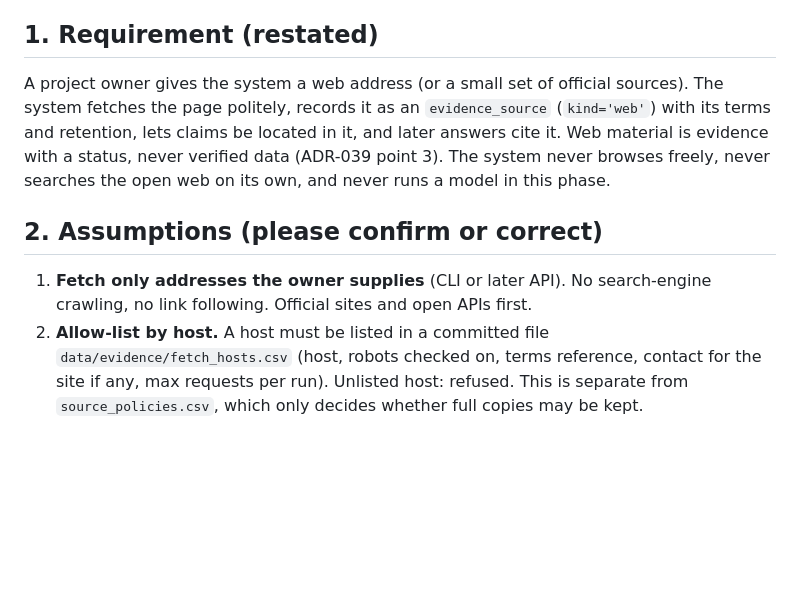
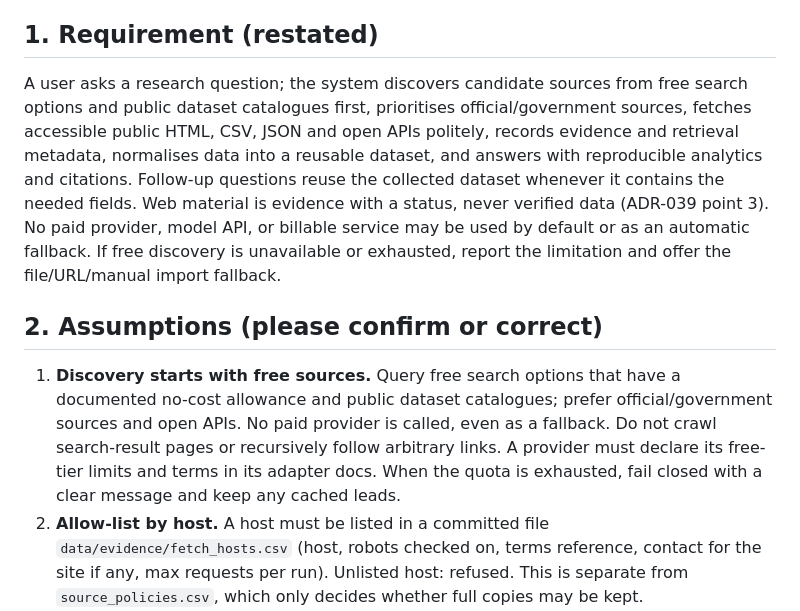
Before and after one commit to yourentertainments10-coder/ResearchFlow, a Markdown page: docs/PHASE4_WEB_RESEARCH_DESIGN.md, the part around one of its changes. Rendered like a GitHub page; blank space fills up the shorter version.

```diff
--- a/docs/PHASE4_WEB_RESEARCH_DESIGN.md
+++ b/docs/PHASE4_WEB_RESEARCH_DESIGN.md
@@ -3,10 +3,10 @@
 Status: **approved by the owner 2026-10-23 with a wider scope, implementation in stages.** Built so far: 4a (safe fetch core) and 4b (discovery and ranking) on `feature/phase-4-web-research`, stacked on Phase 3 and PR #28. Not built: 4c (collection into a normalised dataset, needs the merged `sie.datasets`), a concrete search provider, and everything after (see section 8). Depends on Phase 2 (PR #28, ledger) and Phase 3 (project health). Rules: `AGENTS.md` rule 9 (respect sources), rule 2 (no invented numbers), `SECURITY.md` section 2, ADR-031 (the existing portal fetcher is the model for politeness), ADR-042 (retention).
 
 ## 1. Requirement (restated)
-A project owner gives the system a web address (or a small set of official sources). The system fetches the page politely, records it as an `evidence_source` (`kind='web'`) with its terms and retention, lets claims be located in it, and later answers cite it. Web material is evidence with a status, never verified data (ADR-039 point 3). The system never browses freely, never searches the open web on its own, and never runs a model in this phase.
+A user asks a research question; the system discovers candidate sources from free search options and public dataset catalogues first, prioritises official/government sources, fetches accessible public HTML, CSV, JSON and open APIs politely, records evidence and retrieval metadata, normalises data into a reusable dataset, and answers with reproducible analytics and citations. Follow-up questions reuse the collected dataset whenever it contains the needed fields. Web material is evidence with a status, never verified data (ADR-039 point 3). No paid provider, model API, or billable service may be used by default or as an automatic fallback. If free discovery is unavailable or exhausted, report the limitation and offer the file/URL/manual import fallback.
 
 ## 2. Assumptions (please confirm or correct)
-1. **Fetch only addresses the owner supplies** (CLI or later API). No search-engine crawling, no link following. Official sites and open APIs first.
+1. **Discovery starts with free sources.** Query free search options that have a documented no-cost allowance and public dataset catalogues; prefer official/government sources and open APIs. No paid provider is called, even as a fallback. Do not crawl search-result pages or recursively follow arbitrary links. A provider must declare its free-tier limits and terms in its adapter docs. When the quota is exhausted, fail closed with a clear message and keep any cached leads.
 2. **Allow-list by host.** A host must be listed in a committed file `data/evidence/fetch_hosts.csv` (host, robots checked on, terms reference, contact for the site if any, max requests per run). Unlisted host: refused. This is separate from `source_policies.csv`, which only decides whether full copies may be kept.
 3. **Retention stays as ADR-042**: default `excerpt`; `full` only where `source_policies.csv` allows it.
 4. **No JavaScript rendering, no logins, no paywalls, no CAPTCHA handling.** A page that needs them is a manual upload.
```
Also changed, not shown: other parts of docs/PHASE4_WEB_RESEARCH_DESIGN.md (+12 -11 lines).
